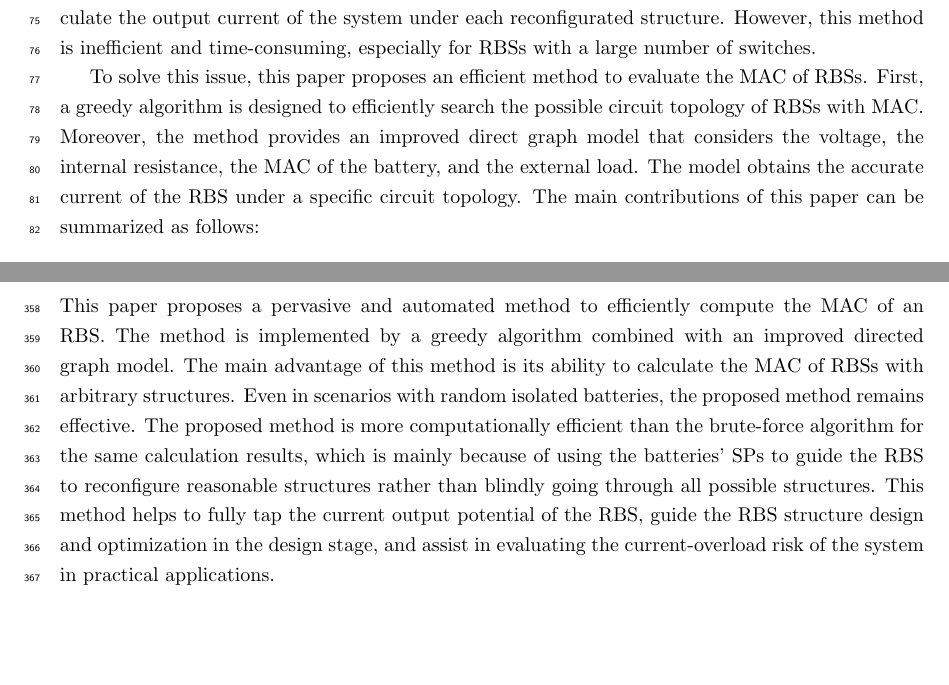
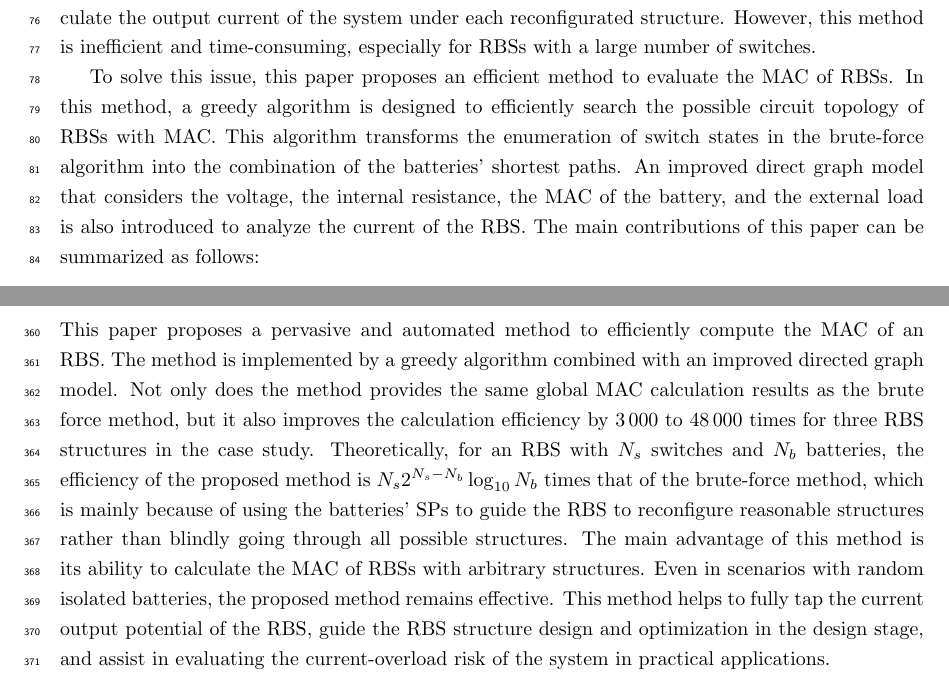
Before and after one commit to Mingzefei/RBS_max_current, a LaTeX paper (paper/SST/2-main.tex): two parts of pages 3 and 17 of 21, joined at a grey line, cut so that both start at the same text. Compiled offline with pdfLaTeX.

Commit message:
完成了Xu的意见修改

```diff
--- a/paper/SST/2-main.tex
+++ b/paper/SST/2-main.tex
@@ -158,8 +154,9 @@ However, this method is inefficient and time-consuming, especially for RBSs with
 
 
 To solve this issue, this paper proposes an efficient method to evaluate the MAC of RBSs.
-First, a greedy algorithm is designed to efficiently search the possible circuit topology of RBSs with MAC.
-Moreover, the method provides an improved direct graph model that considers the voltage, the internal resistance, the MAC of the battery, and the external load. The model obtains the accurate current of the RBS under a specific circuit topology. % TODO 和句话风格（主语）一致；和下面区分
+In this method, a greedy algorithm is designed to efficiently search the possible circuit topology of RBSs with MAC.
+This algorithm transforms the enumeration of switch states in the brute-force algorithm into the combination of the batteries' shortest paths.
+An improved direct graph model that considers the voltage, the internal resistance, the MAC of the battery, and the external load is also introduced to analyze the current of the RBS.
 The main contributions of this paper can be summarized as follows:
 \begin{itemize}
   \item An efficient method is proposed to determine the MAC of RBSs with arbitrary structures, including scenarios with isolated batteries.
@@ -733,11 +730,11 @@ This result indicates that the structure proposed in this paper has a larger MAC
 \section{Conclusion}
 
 This paper proposes a pervasive and automated method to efficiently compute the MAC of an RBS.
-% TODO 先写研究成果，数值方面的结论（提升的具体数值，具体的条件下）
 The method is implemented by a greedy algorithm combined with an improved directed graph model.
+Not only does the method provides the same global MAC calculation results as the brute force method, but it also improves the calculation efficiency by 3\,000 to 48\,000 times for three RBS structures in the case study.
+Theoretically, for an RBS with $N_s$ switches and $N_b$ batteries, the efficiency of the proposed method is $N_s 2^{N_s - N_b} \log_{10} N_b$ times that of the brute-force method, which is mainly because of using the batteries' SPs to guide the RBS to reconfigure reasonable structures rather than blindly going through all possible structures.
 The main advantage of this method is its ability to calculate the MAC of RBSs with arbitrary structures.
 Even in scenarios with random isolated batteries, the proposed method remains effective.
-The proposed method is more computationally efficient than the brute-force algorithm for the same calculation results, which is mainly because of using the batteries' SPs to guide the RBS to reconfigure reasonable structures rather than blindly going through all possible structures.
 This method helps to fully tap the current output potential of the RBS, guide the RBS structure design and optimization in the design stage, and assist in evaluating the current-overload risk of the system in practical applications.
 
 
```
Also changed, not shown: paper/SST/2-main.pdf, paper/SST/2-main.tex (14 more changed lines).
